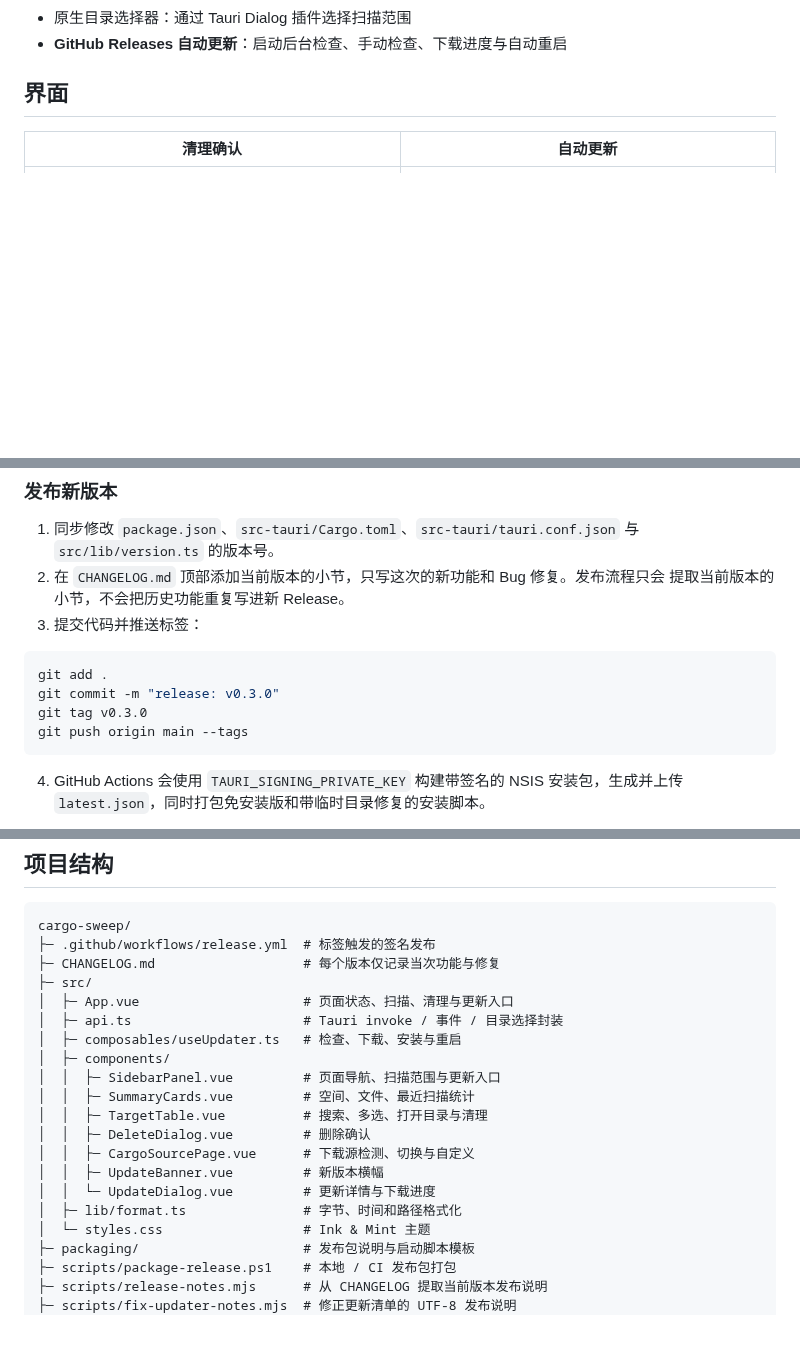
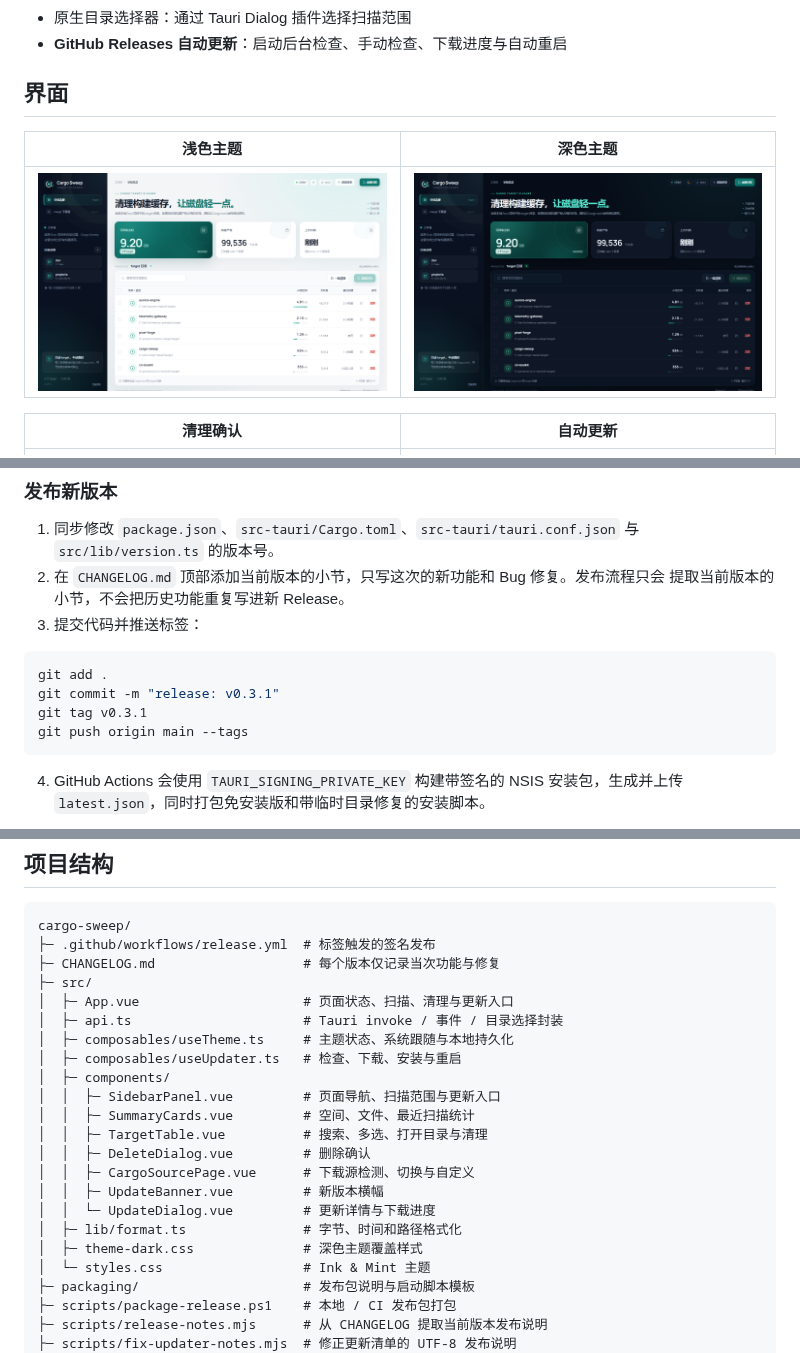
Before and after one commit to xwwpy/cargo-sweep, a Markdown page: README.md, 3 parts joined by grey strips. Rendered like a GitHub page; pictures changed too: docs/dark.png (added), docs/overview.png; blank space fills up the shorter version.

````diff
--- a/README.md
+++ b/README.md
@@ -34,6 +35,10 @@ Cargo Sweep 是一个基于 Tauri 2 的桌面应用。它会遍历你指定的
 - **GitHub Releases 自动更新**：启动后台检查、手动检查、下载进度与自动重启
 
 ## 界面
+
+| 浅色主题 | 深色主题 |
+| --- | --- |
+| ![浅色主题](docs/overview.png) | ![深色主题](docs/dark.png) |
 
 | 清理确认 | 自动更新 |
 | --- | --- |
@@ -135,8 +140,8 @@ pnpm tauri build --bundles nsis
 
 ```bash
 git add .
-git commit -m "release: v0.3.0"
-git tag v0.3.0
+git commit -m "release: v0.3.1"
+git tag v0.3.1
 git push origin main --tags
 ```
 
@@ -252,6 +259,7 @@ cargo-sweep/
 ├─ src/
 │  ├─ App.vue                     # 页面状态、扫描、清理与更新入口
 │  ├─ api.ts                      # Tauri invoke / 事件 / 目录选择封装
+│  ├─ composables/useTheme.ts     # 主题状态、系统跟随与本地持久化
 │  ├─ composables/useUpdater.ts   # 检查、下载、安装与重启
 │  ├─ components/
 │  │  ├─ SidebarPanel.vue         # 页面导航、扫描范围与更新入口
@@ -262,6 +270,7 @@ cargo-sweep/
 │  │  ├─ UpdateBanner.vue         # 新版本横幅
 │  │  └─ UpdateDialog.vue         # 更新详情与下载进度
 │  ├─ lib/format.ts               # 字节、时间和路径格式化
+│  ├─ theme-dark.css              # 深色主题覆盖样式
 │  └─ styles.css                  # Ink & Mint 主题
 ├─ packaging/                     # 发布包说明与启动脚本模板
 ├─ scripts/package-release.ps1    # 本地 / CI 发布包打包
````
Also changed, not shown: other parts of README.md (+3 -0 lines), CHANGELOG.md (+7 -0 lines), docs/sources.png, 12 other files.
